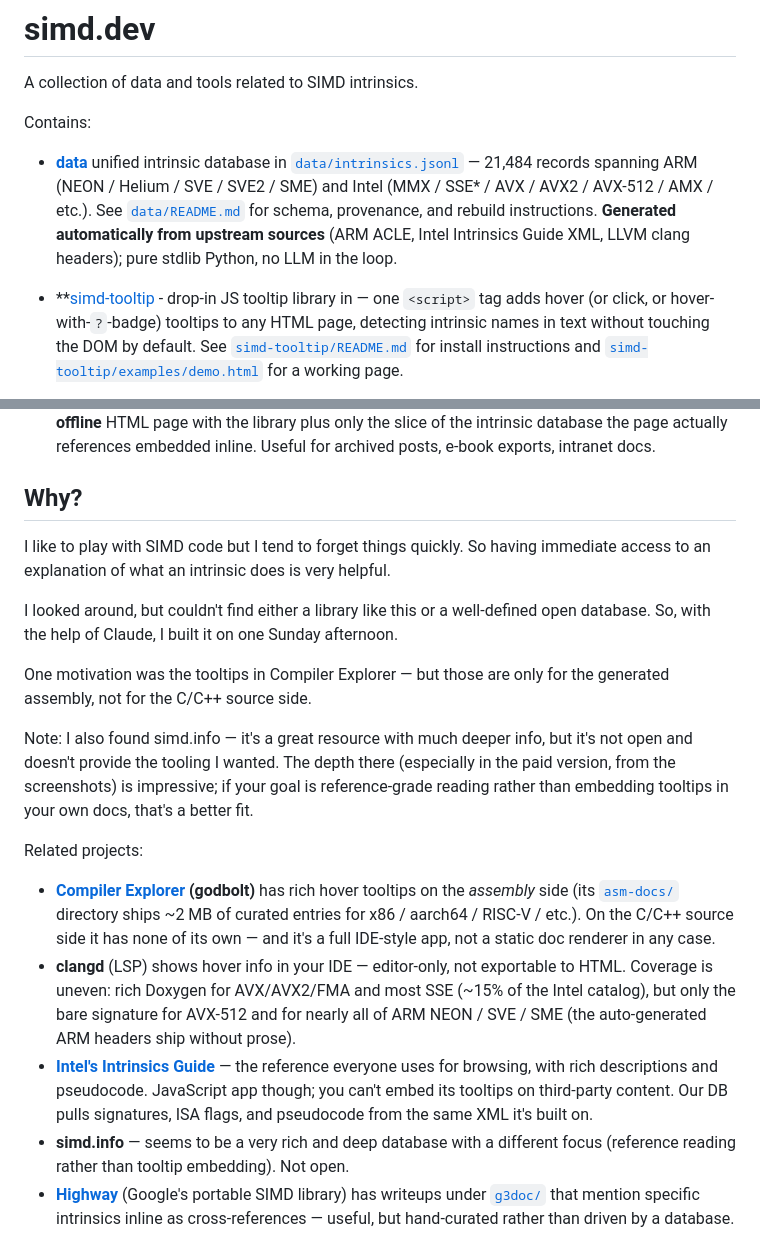
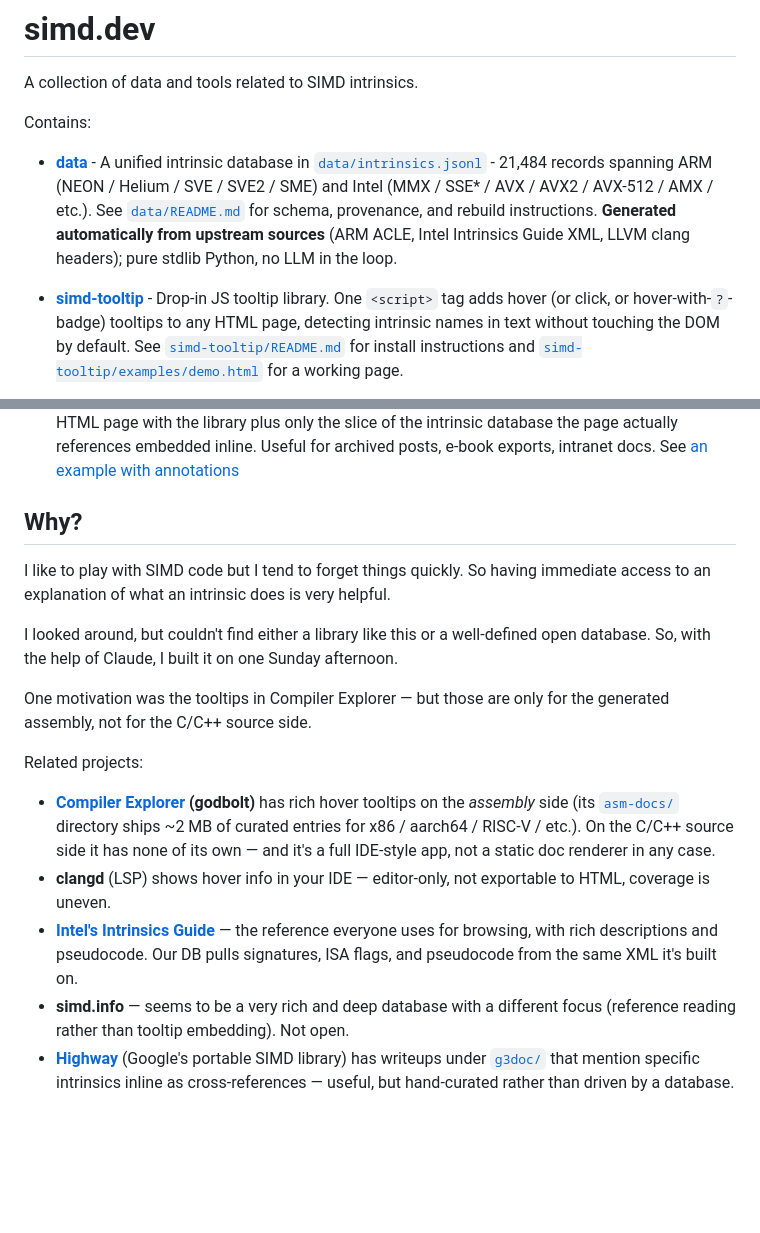
Before and after one commit to pfusik/simd.dev, a Markdown page: README.md, 2 parts joined by grey strips. GitHub-like rendering; blank space fills up the shorter version.

Commit message:
Minor text fixes

```diff
--- a/README.md
+++ b/README.md
@@ -4,15 +4,15 @@ A collection of data and tools related to SIMD intrinsics.
 
 Contains:
 
-- **[data](data/)** unified intrinsic database in [`data/intrinsics.jsonl`](data/intrinsics.jsonl) —
+- **[data](data/)** - A unified intrinsic database in [`data/intrinsics.jsonl`](data/intrinsics.jsonl) -
 21,484 records spanning ARM (NEON / Helium / SVE / SVE2 / SME) and Intel (MMX / SSE* / AVX /
 AVX2 / AVX-512 / AMX / etc.).  See [`data/README.md`](data/README.md)
 for schema, provenance, and rebuild instructions.
 **Generated automatically from upstream sources** (ARM ACLE, Intel Intrinsics Guide XML,
 LLVM clang headers); pure stdlib Python, no LLM in the loop.
 
-- **[simd-tooltip](simd-tooltip/) - drop-in JS tooltip library in
-— one `<script>` tag adds
+- **[simd-tooltip](simd-tooltip/)** - Drop-in JS tooltip library.
+One `<script>` tag adds
 hover (or click, or hover-with-`?`-badge) tooltips to any HTML page,
 detecting intrinsic names in text without touching the DOM by default.
 See [`simd-tooltip/README.md`](simd-tooltip/README.md) for install
@@ -24,6 +24,7 @@ takes an arbitrary HTML file and emits a self-contained, **100%
 offline** HTML page with the library plus only the slice of the
 intrinsic database the page actually references embedded inline. Useful
 for archived posts, e-book exports, intranet docs.
+See [an example with annotations](simd-annotate/examples/sample.annotated.html)
 
 ## Why?
 
@@ -38,12 +39,6 @@ Sunday afternoon.
 One motivation was the tooltips in Compiler Explorer — but those are only for
 the generated assembly, not for the C/C++ source side.
 
-Note: I also found simd.info — it's a great resource with much deeper info,
-but it's not open and doesn't provide the tooling I wanted. The depth there
-(especially in the paid version, from the screenshots) is impressive; if your
-goal is reference-grade reading rather than embedding tooltips in your own
-docs, that's a better fit.
-
 Related projects:
 - **[Compiler Explorer](https://godbolt.org/) (godbolt)** has rich hover tooltips
   on the *assembly* side (its [`asm-docs/`](https://github.com/compiler-explorer/compiler-explorer/tree/main/lib/asm-docs)
@@ -51,14 +46,10 @@ Related projects:
   On the C/C++ source side it has none of its own — and it's a full IDE-style
   app, not a static doc renderer in any case.
 - **clangd** (LSP) shows hover info in your IDE — editor-only, not exportable
-  to HTML. Coverage is uneven: rich Doxygen for AVX/AVX2/FMA and most SSE
-  (~15% of the Intel catalog), but only the bare signature for AVX-512 and
-  for nearly all of ARM NEON / SVE / SME (the auto-generated ARM headers
-  ship without prose).
+  to HTML, coverage is uneven.
 - **[Intel's Intrinsics Guide](https://www.intel.com/content/www/us/en/docs/intrinsics-guide/index.html)**
   — the reference everyone uses for browsing, with rich descriptions and
-  pseudocode. JavaScript app though; you can't embed its tooltips on
-  third-party content. Our DB pulls signatures, ISA flags, and pseudocode
+  pseudocode. Our DB pulls signatures, ISA flags, and pseudocode
   from the same XML it's built on.
 - **simd.info** — seems to be a very rich and deep database with a different
   focus (reference reading rather than tooltip embedding). Not open.
```
Also changed, not shown: other parts of README.md (+1 -1 lines).
